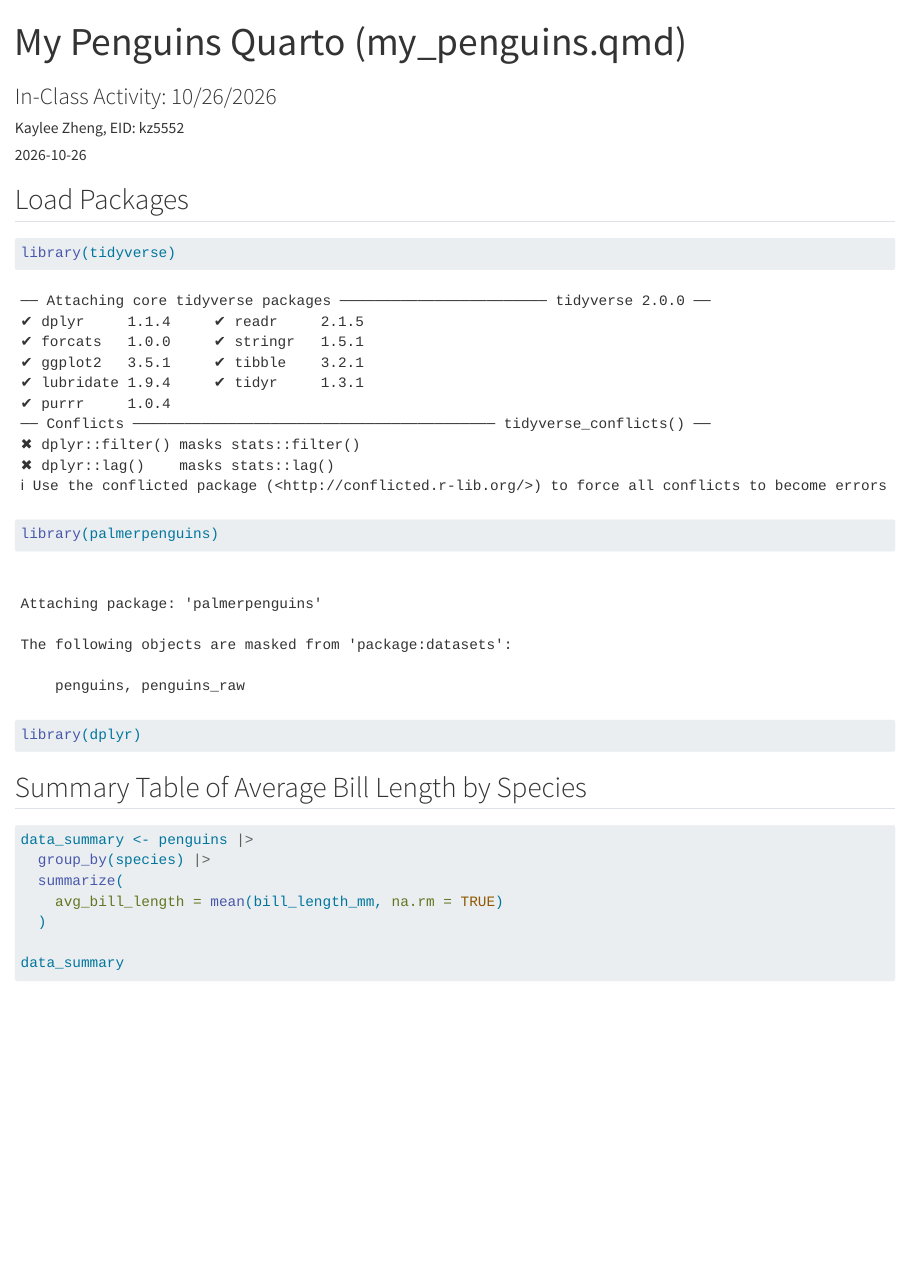
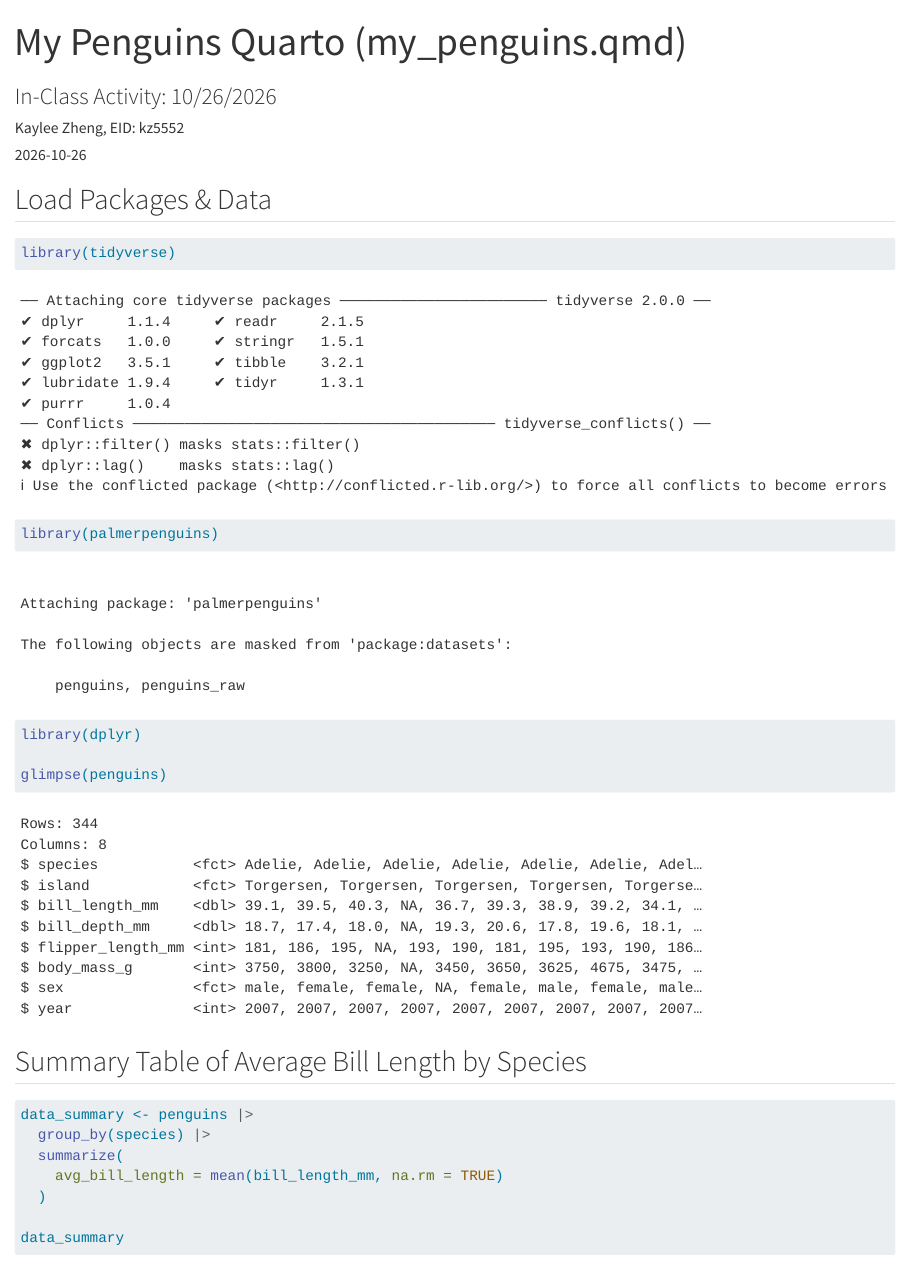
Before and after one commit to kayleejzheng/Git_Demo_kz5552, a Quarto document (my_penguins.qmd): the page in a window 1100 px wide, from its top. Rendered offline with R 4.5, knitr and Pandoc in place of Quarto, with nearby package versions.

Commit message:
Added few minor changes in Packages section.

````diff
--- a/my_penguins.qmd
+++ b/my_penguins.qmd
@@ -5,12 +5,14 @@ author: "Kaylee Zheng, EID: kz5552"
 date: "2026-10-26"
 ---
 
-## Load Packages
+## Load Packages & Data
 
 ```{r}
 library(tidyverse)
 library(palmerpenguins)
 library(dplyr)
+
+glimpse(penguins)
 ```
 
 ## Summary Table of Average Bill Length by Species
````
